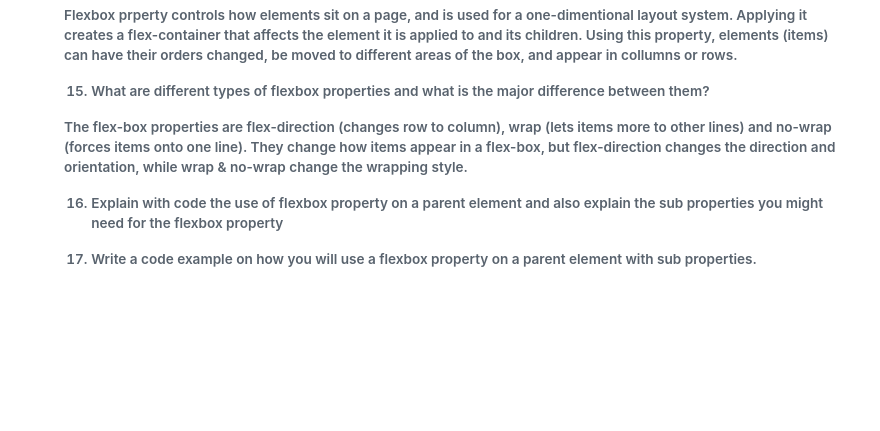
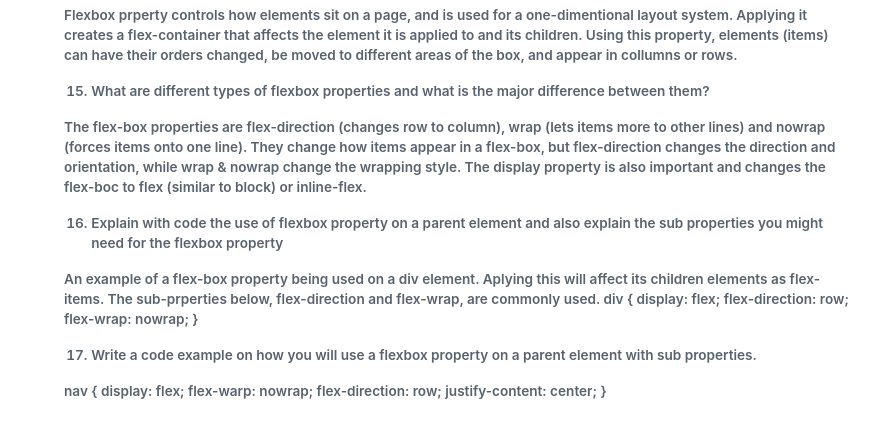
Before and after one commit to MeghanMM54/reference-website, a Markdown page: README.md, the part around the change. Drawn GitHub-style; blank space fills up the shorter version.

Commit message:
Complete questiona 16 & 17

```diff
--- a/README.md
+++ b/README.md
@@ -144,10 +144,22 @@ Flexbox prperty controls how elements sit on a page, and is used for a one-dimen
 
 15. What are different types of flexbox properties and what is the major difference between them?
 
-The flex-box properties are flex-direction (changes row to column), wrap (lets items more to other lines) and no-wrap (forces items onto one line). They change how items appear in a flex-box, but flex-direction changes the direction and orientation, while wrap & no-wrap change the wrapping style.
+The flex-box properties are flex-direction (changes row to column), wrap (lets items more to other lines) and nowrap (forces items onto one line). They change how items appear in a flex-box, but flex-direction changes the direction and orientation, while wrap & nowrap change the wrapping style. The display property is also important and changes the flex-boc to flex (similar to block) or inline-flex.
 
 16. Explain with code the use of flexbox property on a parent element and also explain the sub properties you might need for the flexbox property
 
-
+An example of a flex-box property being used on a div element. Aplying this will affect its children elements as flex-items. The sub-prperties below, flex-direction and flex-wrap, are commonly used.
+   div {
+      display: flex;
+      flex-direction: row;
+      flex-wrap: nowrap;
+      }
 
 17. Write a code example on how you will use a flexbox property on a parent element with sub properties.
+
+   nav {
+      display: flex;
+      flex-warp: nowrap;
+      flex-direction: row;
+      justify-content: center;
+   }
```
